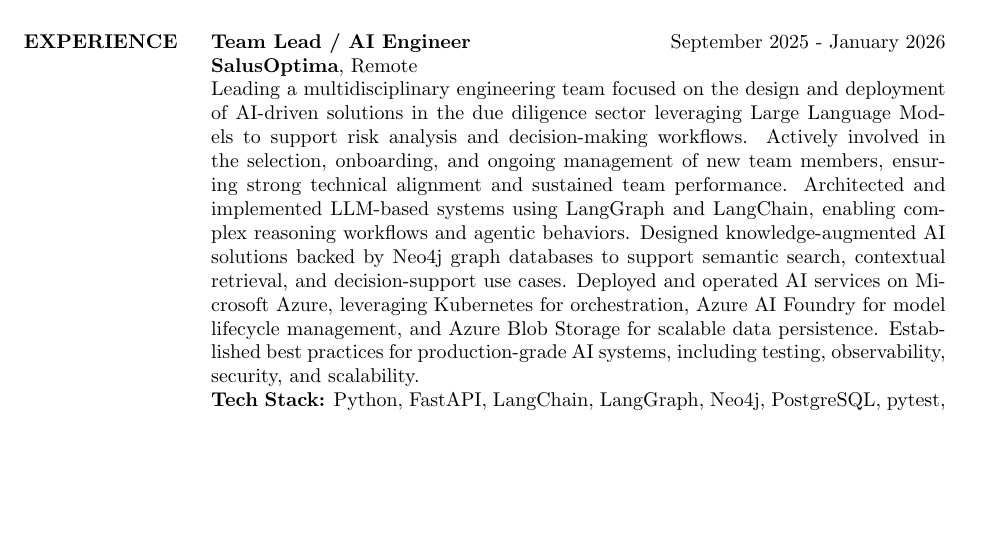
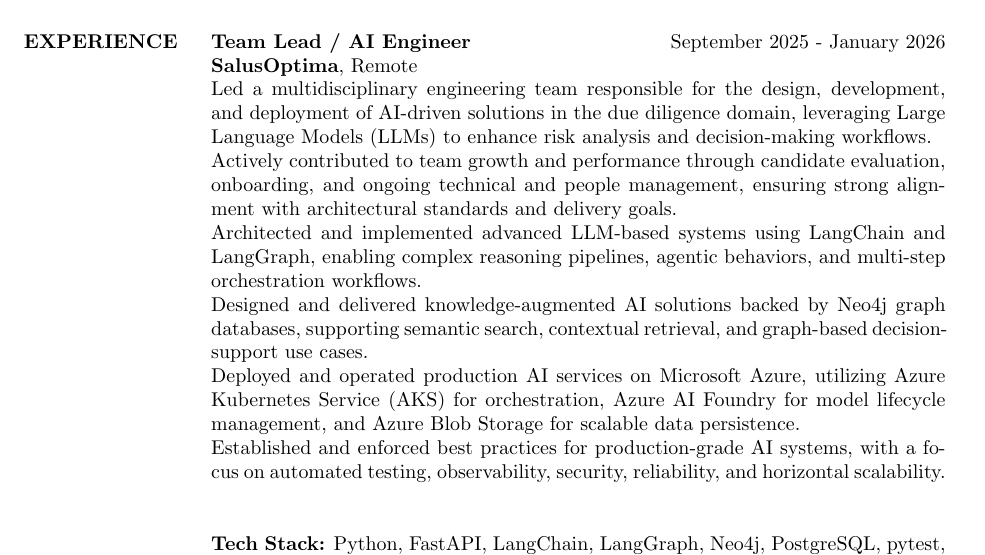
Before and after one commit to yogaxpto/cv, a LaTeX CV (cv_latex.tex): part of page 1 of 3, cut so that both start at the same text, the shorter picture padded with empty space. Compiled offline with pdfLaTeX.

Commit message:
Improve wording

```diff
--- a/cv_latex.tex
+++ b/cv_latex.tex
@@ -87,7 +87,13 @@
 
     \textbf{Team Lead / AI Engineer} \hfill September 2025 - January 2026\\
     \textbf{SalusOptima}, Remote\\
-    Leading a multidisciplinary engineering team focused on the design and deployment of AI-driven solutions in the due diligence sector leveraging Large Language Models to support risk analysis and decision-making workflows. Actively involved in the selection, onboarding, and ongoing management of new team members, ensuring strong technical alignment and sustained team performance. Architected and implemented LLM-based systems using LangGraph and LangChain, enabling complex reasoning workflows and agentic behaviors. Designed knowledge-augmented AI solutions backed by Neo4j graph databases to support semantic search, contextual retrieval, and decision-support use cases. Deployed and operated AI services on Microsoft Azure, leveraging Kubernetes for orchestration, Azure AI Foundry for model lifecycle management, and Azure Blob Storage for scalable data persistence. Established best practices for production-grade AI systems, including testing, observability, security, and scalability.\\
+    Led a multidisciplinary engineering team responsible for the design, development, and deployment of AI-driven solutions in the due diligence domain, leveraging Large Language Models (LLMs) to enhance risk analysis and decision-making workflows.\\
+    Actively contributed to team growth and performance through candidate evaluation, onboarding, and ongoing technical and people management, ensuring strong alignment with architectural standards and delivery goals.\\
+    Architected and implemented advanced LLM-based systems using LangChain and LangGraph, enabling complex reasoning pipelines, agentic behaviors, and multi-step orchestration workflows.\\
+    Designed and delivered knowledge-augmented AI solutions backed by Neo4j graph databases, supporting semantic search, contextual retrieval, and graph-based decision-support use cases.\\
+    Deployed and operated production AI services on Microsoft Azure, utilizing Azure Kubernetes Service (AKS) for orchestration, Azure AI Foundry for model lifecycle management, and Azure Blob Storage for scalable data persistence.\\
+    Established and enforced best practices for production-grade AI systems, with a focus on automated testing, observability, security, reliability, and horizontal scalability.\\
+
     \textbf{Tech Stack:} Python, FastAPI, LangChain, LangGraph, Neo4j, PostgreSQL, pytest, Azure Kubernetes Service (AKS), Azure AI Foundry, Azure Blob Storage, Docker
 
 
```
